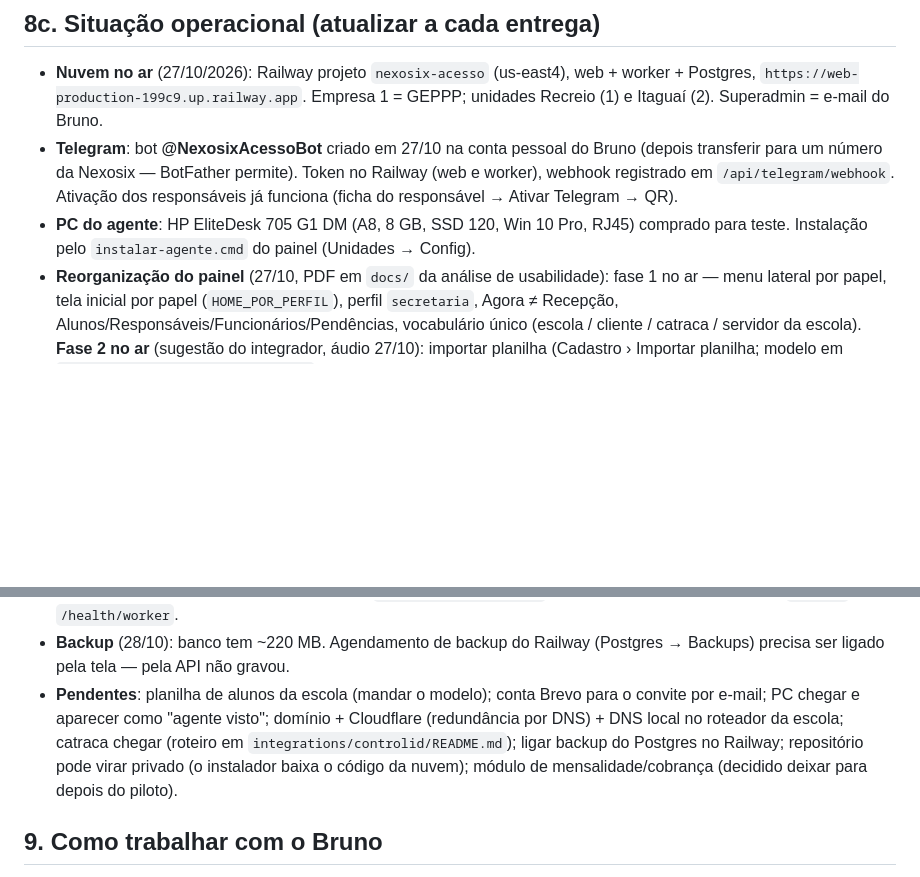
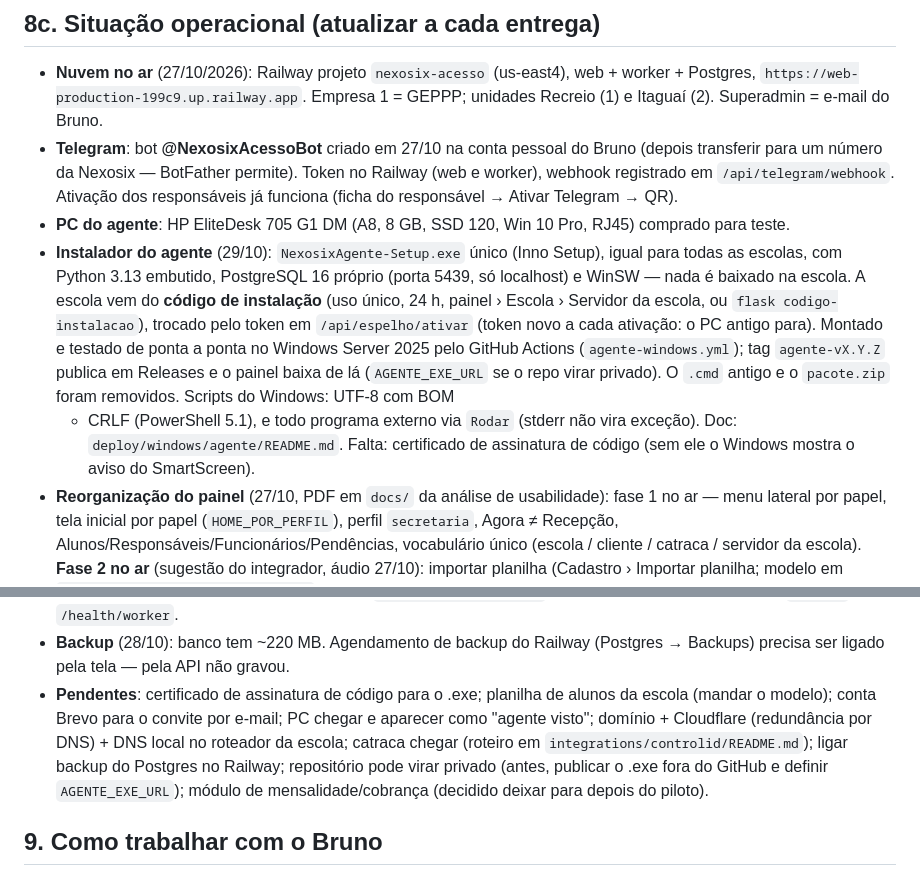
Before and after one commit to brunobonfim25/catraca, a Markdown page: CLAUDE.md, 2 parts joined by grey strips. Drawn GitHub-style; blank space fills up the shorter version.

```diff
--- a/CLAUDE.md
+++ b/CLAUDE.md
@@ -204,7 +204,18 @@ Depois de ouvir um integrador Control iD (condomínio, colégio, clube), o Bruno
   webhook registrado em `/api/telegram/webhook`. Ativação dos responsáveis já funciona
   (ficha do responsável → Ativar Telegram → QR).
 - **PC do agente**: HP EliteDesk 705 G1 DM (A8, 8 GB, SSD 120, Win 10 Pro, RJ45) comprado
-  para teste. Instalação pelo `instalar-agente.cmd` do painel (Unidades → Config).
+  para teste.
+- **Instalador do agente** (29/10): `NexosixAgente-Setup.exe` único (Inno Setup), igual para
+  todas as escolas, com Python 3.13 embutido, PostgreSQL 16 próprio (porta 5439, só localhost) e
+  WinSW — nada é baixado na escola. A escola vem do **código de instalação** (uso único, 24 h,
+  painel › Escola › Servidor da escola, ou `flask codigo-instalacao`), trocado pelo token em
+  `/api/espelho/ativar` (token novo a cada ativação: o PC antigo para). Montado e testado de
+  ponta a ponta no Windows Server 2025 pelo GitHub Actions (`agente-windows.yml`); tag
+  `agente-vX.Y.Z` publica em Releases e o painel baixa de lá (`AGENTE_EXE_URL` se o repo virar
+  privado). O `.cmd` antigo e o `pacote.zip` foram removidos. Scripts do Windows: UTF-8 com BOM
+  + CRLF (PowerShell 5.1), e todo programa externo via `Rodar` (stderr não vira exceção).
+  Doc: `deploy/windows/agente/README.md`. Falta: certificado de assinatura de código (sem ele o
+  Windows mostra o aviso do SmartScreen).
 - **Reorganização do painel** (27/10, PDF em `docs/` da análise de usabilidade): fase 1 no ar —
   menu lateral por papel, tela inicial por papel (`HOME_POR_PERFIL`), perfil `secretaria`,
   Agora ≠ Recepção, Alunos/Responsáveis/Funcionários/Pendências, vocabulário único
@@ -240,11 +251,11 @@ Depois de ouvir um integrador Control iD (condomínio, colégio, clube), o Bruno
   Railway com `RAILWAY_WEBHOOK_TOKEN`; vigia externo (UptimeRobot) em `/health` e `/health/worker`.
 - **Backup** (28/10): banco tem ~220 MB. Agendamento de backup do Railway (Postgres →
   Backups) precisa ser ligado pela tela — pela API não gravou.
-- **Pendentes**: planilha de alunos da escola (mandar o modelo); conta Brevo para o convite
+- **Pendentes**: certificado de assinatura de código para o .exe; planilha de alunos da escola (mandar o modelo); conta Brevo para o convite
   por e-mail; PC chegar e aparecer como "agente visto"; domínio + Cloudflare (redundância
   por DNS) + DNS local no roteador da escola; catraca chegar (roteiro em
   `integrations/controlid/README.md`); ligar backup do Postgres no Railway; repositório
-  pode virar privado (o instalador baixa o código da nuvem); módulo de mensalidade/cobrança
+  pode virar privado (antes, publicar o .exe fora do GitHub e definir `AGENTE_EXE_URL`); módulo de mensalidade/cobrança
   (decidido deixar para depois do piloto).
 
 ## 9. Como trabalhar com o Bruno
```
Also changed, not shown: README.md (+13 -17 lines), 1 other file.
